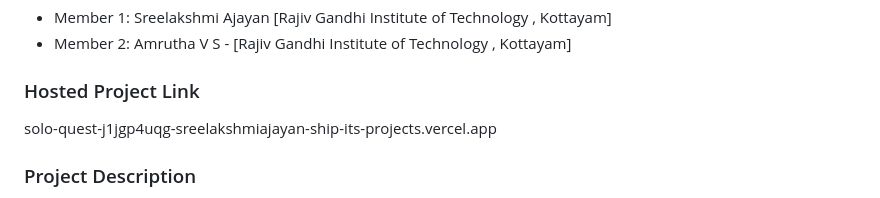
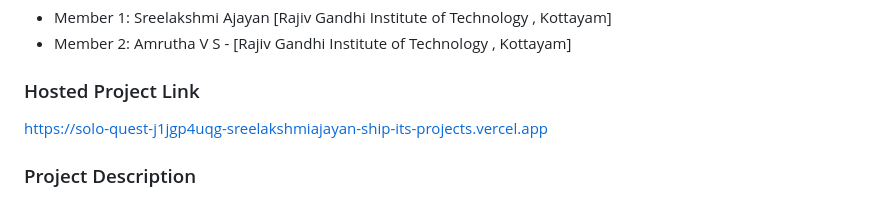
Before and after one commit to amruthavs-spec/solo-quest, a Markdown page: README.md, the part around the change. Drawn GitHub-style.

Commit message:
Fix project link and enhance project description
Updated project link in README and clarified project description.

```diff
--- a/README.md
+++ b/README.md
@@ -13,7 +13,7 @@
 - Member 2: Amrutha V S - [Rajiv Gandhi Institute of Technology , Kottayam]
 
 ### Hosted Project Link
-solo-quest-j1jgp4uqg-sreelakshmiajayan-ship-its-projects.vercel.app
+https://solo-quest-j1jgp4uqg-sreelakshmiajayan-ship-its-projects.vercel.app
 
 
 ### Project Description
```
